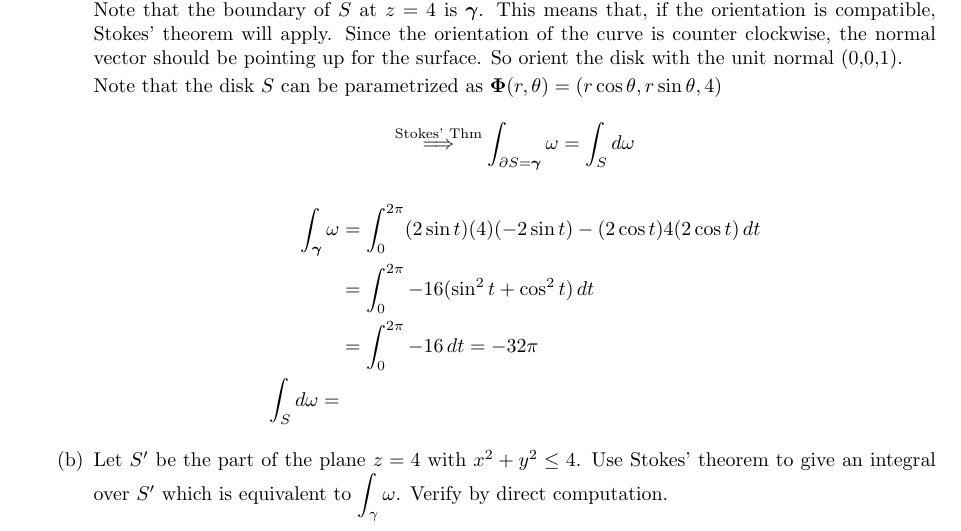
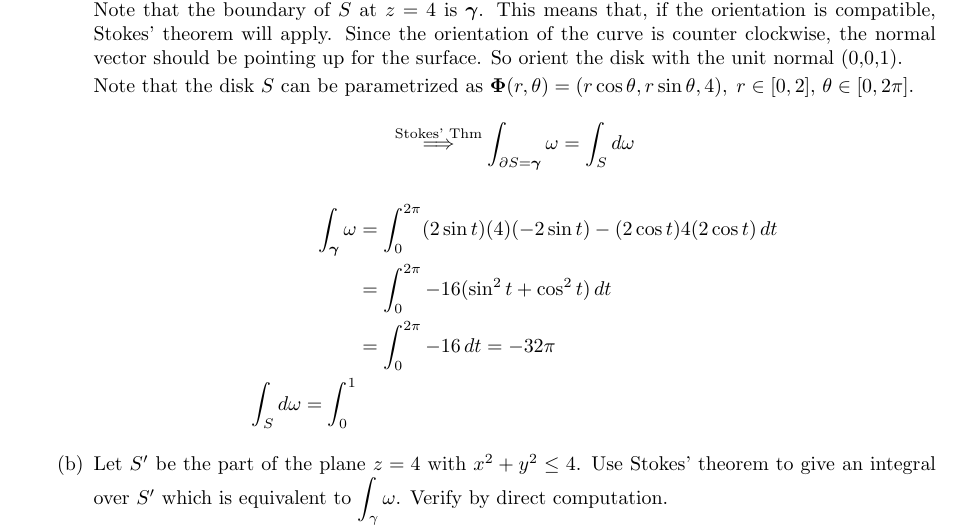
Before and after one commit to poonkeegan/school, a LaTeX document (matb42/a10.tex): part of page 10 of 13, cut so that both start at the same text. Compiled offline with pdfLaTeX.

Commit message:
Wed Mar 28 19:05:57 EDT 2018

```diff
--- a/matb42/a10.tex
+++ b/matb42/a10.tex
@@ -272,7 +272,8 @@ Apr 3rd 2018}
             the disk with the unit normal (0,0,1).
 
             Note that the disk $S$ can be parametrized as $\boldsymbol \Phi
-            (r, \theta) = (r \cos \theta, r \sin \theta, 4)$
+            (r, \theta) = (r \cos \theta, r \sin \theta, 4),\; r \in [0,2],\,
+            \theta \in [0,2\pi]$.
 
             \[ \overset{\text{Stokes' Thm}}{\implies}
             \int_{\partial S = \boldsymbol \gamma} \omega = \int_S d \omega \]
@@ -281,7 +282,7 @@ Apr 3rd 2018}
                 (2\sin t)(4)(-2\sin t) - (2\cos t)4(2\cos t) \, dt \\
                 &= \int_0^{2\pi}  -16(\sin ^2 t + \cos ^2 t) \, dt \\
                 &= \int_0^{2\pi} -16 \, dt  = -32 \pi\\
-                \int_S d \omega =
+                \int_S d \omega = \int_0^1
             \end{align*}
 
         \item Let $S'$ be the part of the plane $z=4$ with $x^2 + y^2 \leq 4$. Use Stokes' theorem to give an integral over $S'$ which is equivalent to $\displaystyle \int_{\gamma} \omega$. Verify by direct computation.
```
Also changed, not shown: matb42/a10.pdf.
